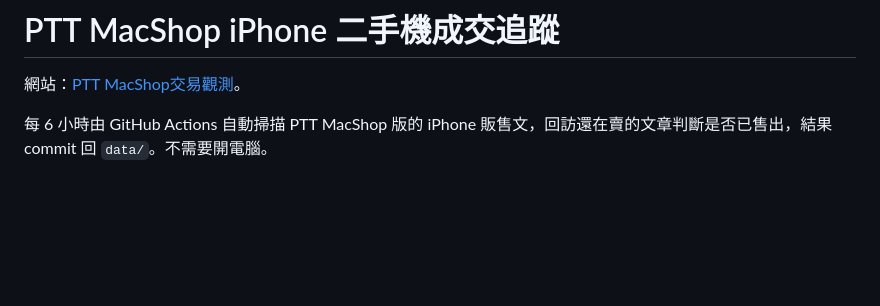
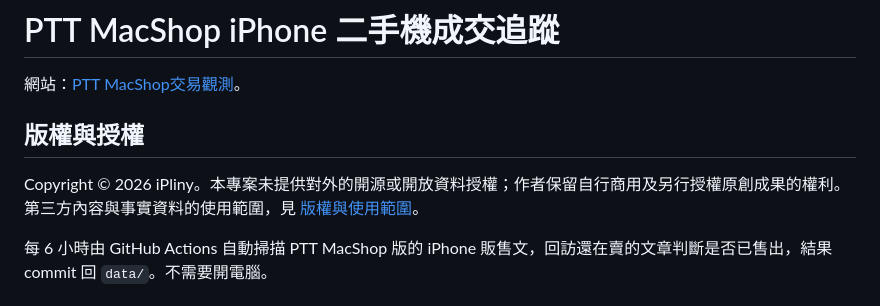
Before and after one commit to iPliny/ptt-iphone-tracker, a Markdown page: README.md, the part around the change. GitHub-like rendering; blank space fills up the shorter version.

Commit message:
補充版權聲明，保留原創成果與商用授權權利 (#66)
新增 COPYRIGHT.md，README 加入版權段落；署名 iPliny。

```diff
--- a/README.md
+++ b/README.md
@@ -1,6 +1,10 @@
 # PTT MacShop iPhone 二手機成交追蹤
 
 網站：[PTT MacShop交易觀測](https://macshop.crawlsnek.com/)。
+
+## 版權與授權
+
+Copyright © 2026 iPliny。本專案未提供對外的開源或開放資料授權；作者保留自行商用及另行授權原創成果的權利。第三方內容與事實資料的使用範圍，見 [版權與使用範圍](COPYRIGHT.md)。
 
 每 6 小時由 GitHub Actions 自動掃描 PTT MacShop 版的 iPhone 販售文，回訪還在賣的文章判斷是否已售出，結果 commit 回 `data/`。不需要開電腦。
 
```
Also changed, not shown: COPYRIGHT.md (added, +19 -0 lines).
